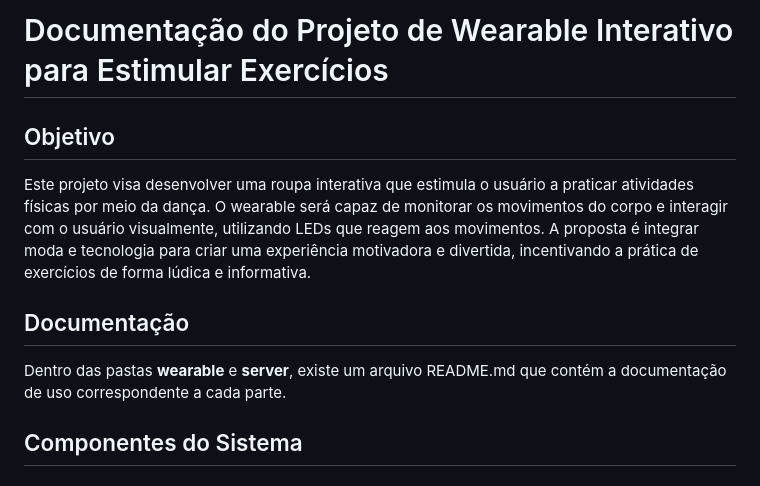
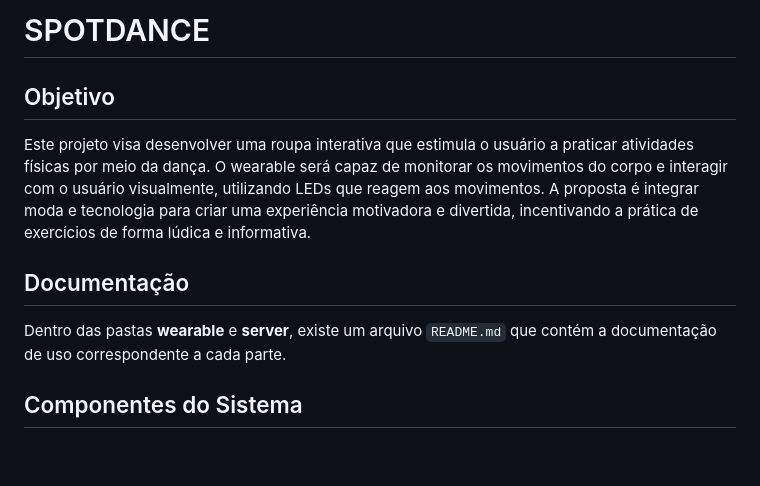
Before and after one commit to AdryelliReiz/ACH2157, a Markdown page: README.md, the part around the change. GitHub-like rendering; blank space fills up the shorter version.

Commit message:
fix: documentação

```diff
--- a/README.md
+++ b/README.md
@@ -1,10 +1,10 @@
-# Documentação do Projeto de Wearable Interativo para Estimular Exercícios
+# SPOTDANCE
 
 ## Objetivo
 Este projeto visa desenvolver uma roupa interativa que estimula o usuário a praticar atividades físicas por meio da dança. O wearable será capaz de monitorar os movimentos do corpo e interagir com o usuário visualmente, utilizando LEDs que reagem aos movimentos. A proposta é integrar moda e tecnologia para criar uma experiência motivadora e divertida, incentivando a prática de exercícios de forma lúdica e informativa.
 
 ## Documentação
-Dentro das pastas **wearable** e **server**, existe um arquivo README.md que contém a documentação de uso correspondente a cada parte.
+Dentro das pastas **wearable** e **server**, existe um arquivo `README.md` que contém a documentação de uso correspondente a cada parte.
 
 ## Componentes do Sistema
 
```
